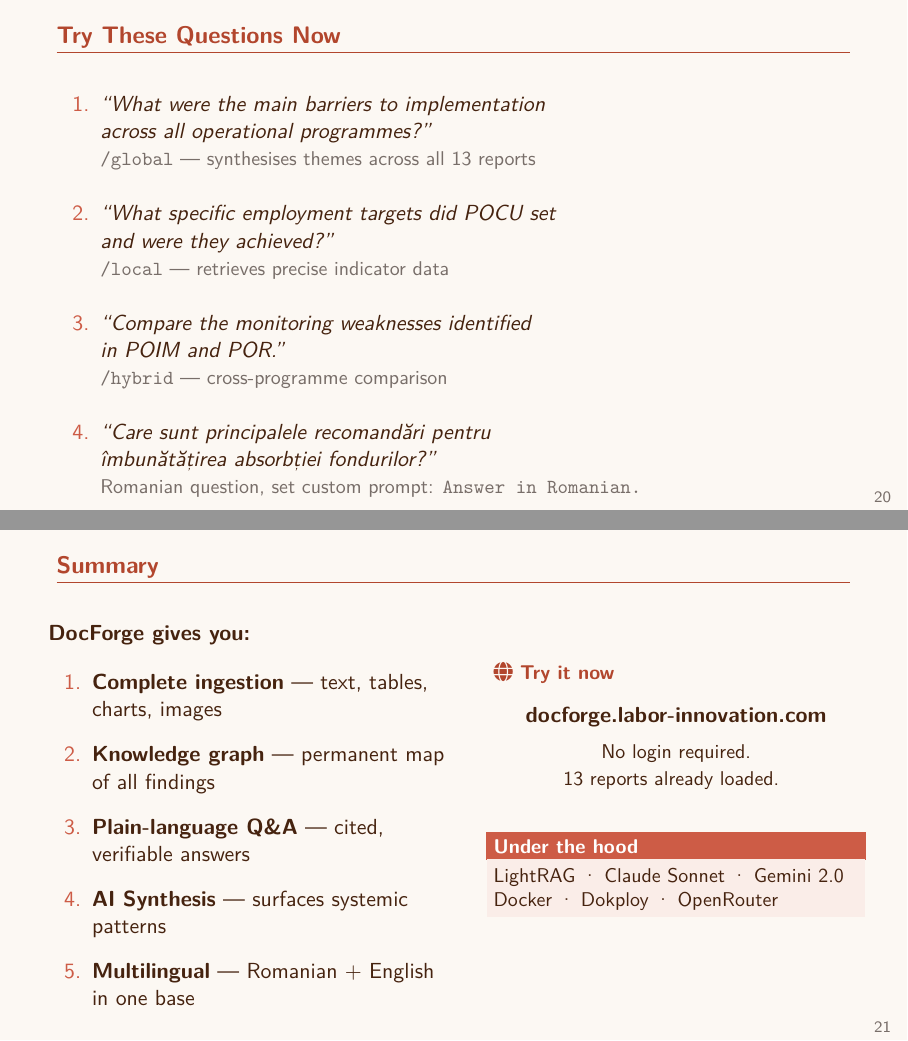
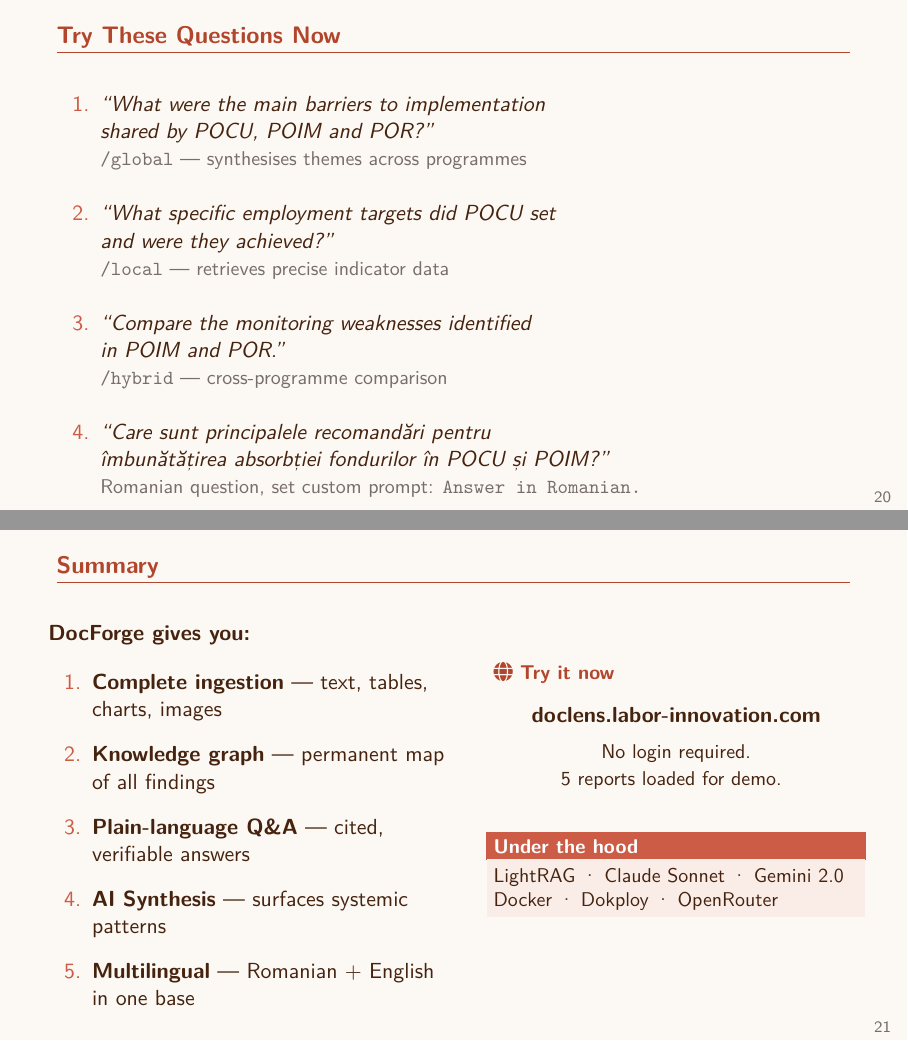
Before and after one commit to dheathar/lightrag_romania, LaTeX slides (docs/presentation/docforge_presentation.tex): pages 20 and 21 of 22, joined at a grey line. Compiled offline with pdfLaTeX.

Commit message:
Update demo questions to 5-doc subset; update URL to doclens
Co-Authored-By: Claude Sonnet 4.6 <noreply@anthropic.com>

```diff
--- a/docs/presentation/docforge_presentation.tex
+++ b/docs/presentation/docforge_presentation.tex
@@ -772,8 +772,8 @@
   \vspace{0.3cm}
   \begin{enumerate}\setlength\itemsep{14pt}
     \item \textit{``What were the main barriers to implementation\\
-          across all operational programmes?''}\\
-          {\small\textcolor{midgray}{\texttt{/global} — synthesises themes across all 13 reports}}
+          shared by POCU, POIM and POR?''}\\
+          {\small\textcolor{midgray}{\texttt{/global} — synthesises themes across programmes}}
 
     \item \textit{``What specific employment targets did POCU set\\
           and were they achieved?''}\\
@@ -784,7 +784,7 @@
           {\small\textcolor{midgray}{\texttt{/hybrid} — cross-programme comparison}}
 
     \item \textit{``Care sunt principalele recomandări pentru\\
-          îmbunătățirea absorbției fondurilor?''}\\
+          îmbunătățirea absorbției fondurilor în POCU și POIM?''}\\
           {\small\textcolor{midgray}{Romanian question, set custom prompt: \texttt{Answer in Romanian.}}}
   \end{enumerate}
 \end{frame}
@@ -809,9 +809,9 @@
     \begin{column}{0.46\textwidth}
       \begin{alertblock}{\faGlobe\ Try it now}
         \centering\medskip
-        \textbf{docforge.labor-innovation.com}\\[6pt]
+        \textbf{doclens.labor-innovation.com}\\[6pt]
         {\small No login required.\\
-         13 reports already loaded.}
+         5 reports loaded for demo.}
         \medskip
       \end{alertblock}
       \vspace{0.5em}
```
